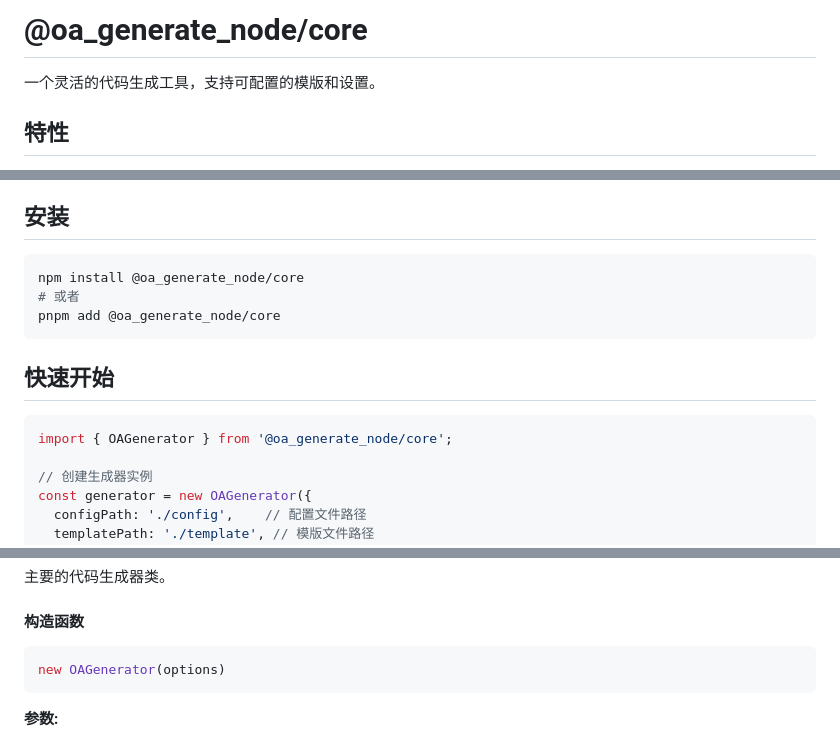
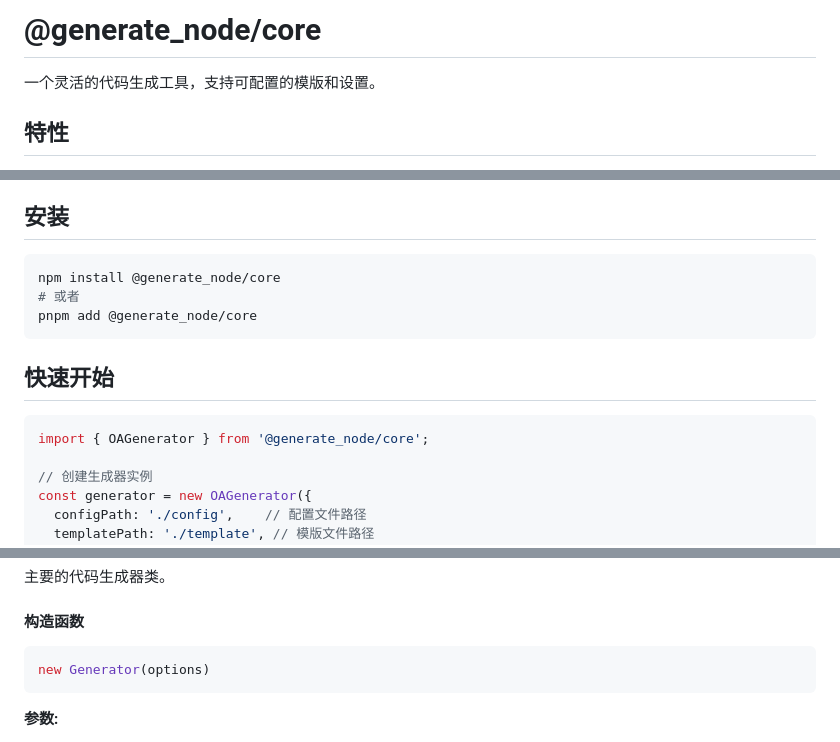
Before and after one commit to Zhz4/generate_node, a Markdown page: packages/core/README.md, 3 parts joined by grey strips. Rendered like a GitHub page.

````diff
--- a/packages/core/README.md
+++ b/packages/core/README.md
@@ -1,4 +1,4 @@
-# @oa_generate_node/core
+# @generate_node/core
 
 一个灵活的代码生成工具，支持可配置的模版和设置。
 
@@ -13,15 +13,15 @@
 ## 安装
 
 ```bash
-npm install @oa_generate_node/core
+npm install @generate_node/core
 # 或者
-pnpm add @oa_generate_node/core
+pnpm add @generate_node/core
 ```
 
 ## 快速开始
 
 ```javascript
-import { OAGenerator } from '@oa_generate_node/core';
+import { OAGenerator } from '@generate_node/core';
 
 // 创建生成器实例
 const generator = new OAGenerator({
@@ -43,7 +43,7 @@ await generator.generate();
 #### 构造函数
 
 ```javascript
-new OAGenerator(options)
+new Generator(options)
 ```
 
 **参数:**
````
Also changed, not shown: other parts of packages/core/README.md (+0 -4 lines), README.md (+3 -15 lines), packages/core/BUILD.md (deleted, +0 -64 lines).
